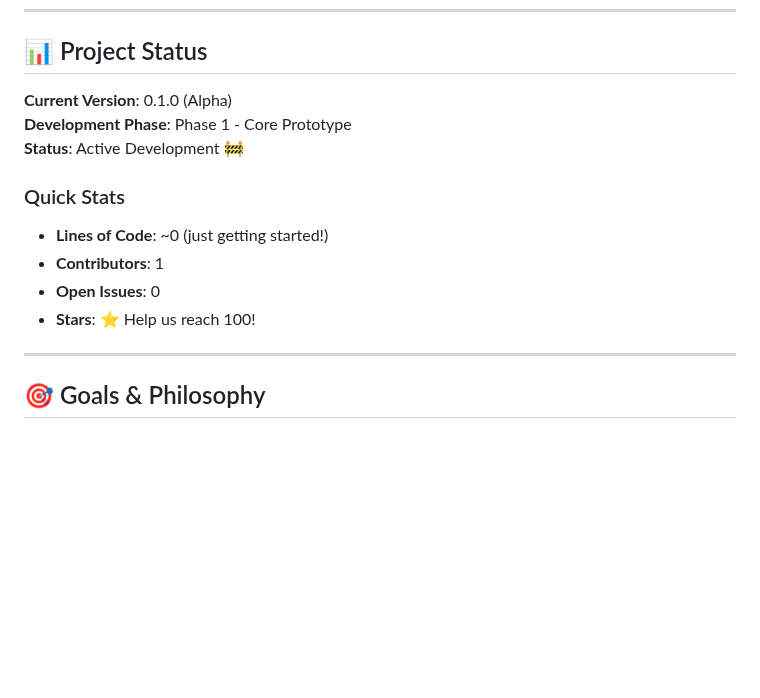
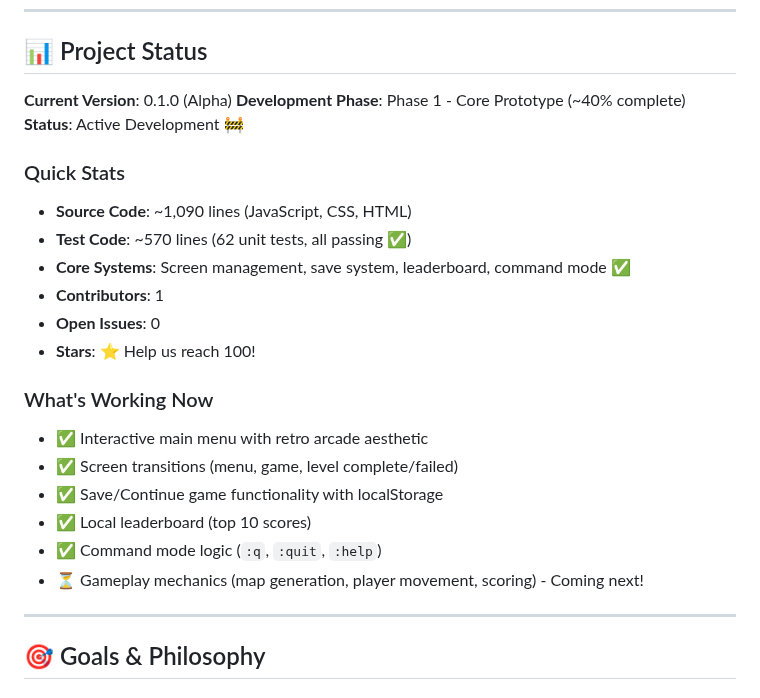
Before and after one commit to cadentdev/vim-motions-arcade, a Markdown page: README.md, the part around the change. Rendered like a GitHub page; blank space fills up the shorter version.

```diff
--- a/README.md
+++ b/README.md
@@ -202,15 +202,26 @@ Please read [CONTRIBUTING.md](./CONTRIBUTING.md) for details on our code of cond
 ## 📊 Project Status
 
 **Current Version**: 0.1.0 (Alpha)
-**Development Phase**: Phase 1 - Core Prototype
+**Development Phase**: Phase 1 - Core Prototype (~40% complete)
 **Status**: Active Development 🚧
 
 ### Quick Stats
 
-- **Lines of Code**: ~0 (just getting started!)
+- **Source Code**: ~1,090 lines (JavaScript, CSS, HTML)
+- **Test Code**: ~570 lines (62 unit tests, all passing ✅)
+- **Core Systems**: Screen management, save system, leaderboard, command mode ✅
 - **Contributors**: 1
 - **Open Issues**: 0
 - **Stars**: ⭐ Help us reach 100!
+
+### What's Working Now
+
+- ✅ Interactive main menu with retro arcade aesthetic
+- ✅ Screen transitions (menu, game, level complete/failed)
+- ✅ Save/Continue game functionality with localStorage
+- ✅ Local leaderboard (top 10 scores)
+- ✅ Command mode logic (`:q`, `:quit`, `:help`)
+- ⏳ Gameplay mechanics (map generation, player movement, scoring) - Coming next!
 
 ---
 
```
Also changed, not shown: docs/ROADMAP.md (+10 -8 lines).
